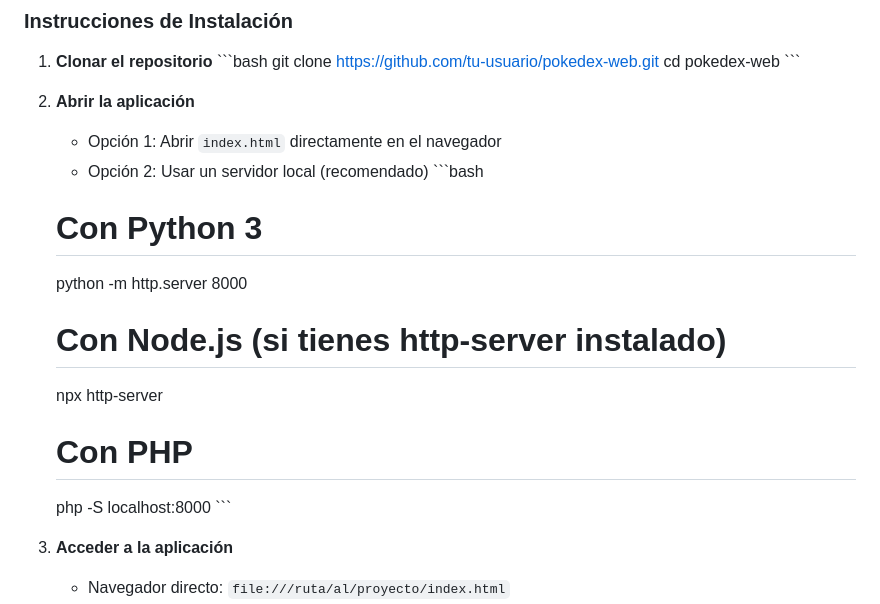
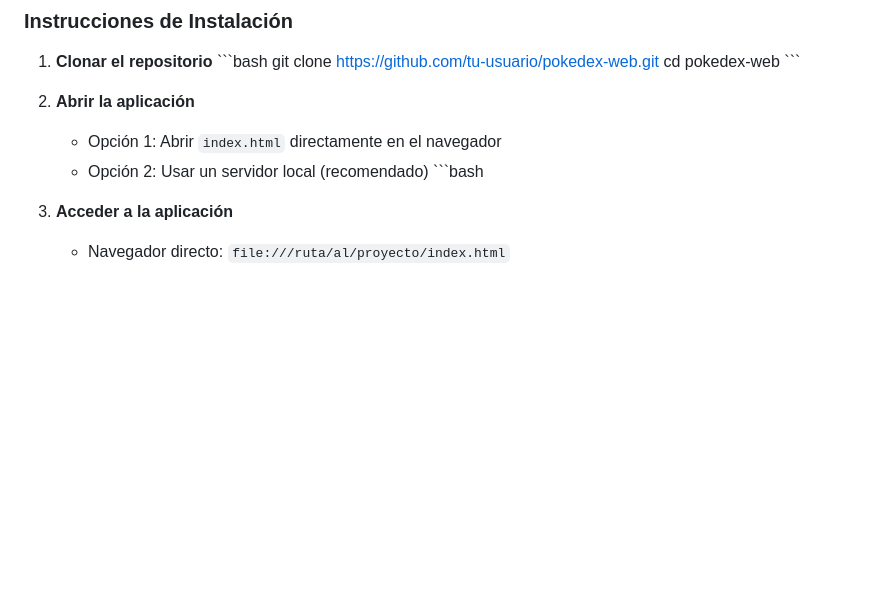
Before and after one commit to RodrigoAlexHerrera/Pokedex_ExamenParcial, a Markdown page: README.md, the part around the change. Rendered like a GitHub page; blank space fills up the shorter version.

```diff
--- a/README.md
+++ b/README.md
@@ -66,15 +66,6 @@ Esta Pokédex web es una aplicación de página única (SPA) que consume datos d
    - Opción 1: Abrir `index.html` directamente en el navegador
    - Opción 2: Usar un servidor local (recomendado)
    \`\`\`bash
-   # Con Python 3
-   python -m http.server 8000
-
-   # Con Node.js (si tienes http-server instalado)
-   npx http-server
-
-   # Con PHP
-   php -S localhost:8000
-   \`\`\`
 
 3. **Acceder a la aplicación**
    - Navegador directo: `file:///ruta/al/proyecto/index.html`
```
